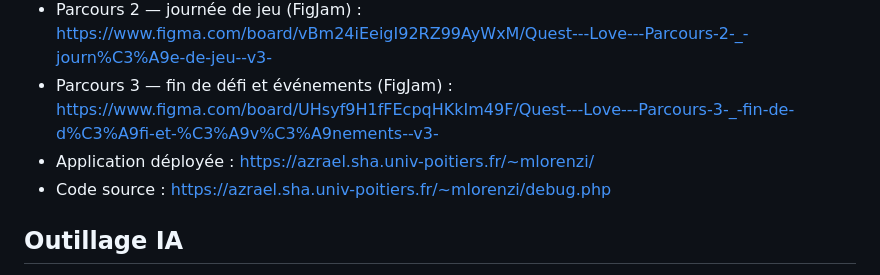
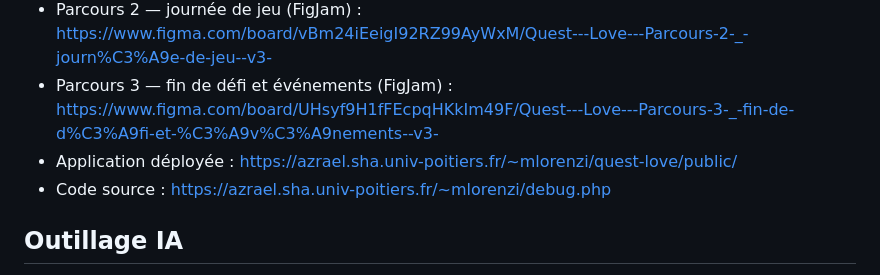
Before and after one commit to matteo-lorenzi/Quest-Love, a Markdown page: README.md, the part around the change. Rendered like a GitHub page.

```diff
--- a/README.md
+++ b/README.md
@@ -143,7 +143,7 @@ Les fichiers `.json` sont les fichiers de travail générés par l'outil de conc
 - Parcours 1 — arrivée et appairage (FigJam) : https://www.figma.com/board/NDb4YHNxJ62zUXGGJ9a3Vn/Quest---Love---Parcours-1-_-arriv%C3%A9e-et-appairage--v3-?node-id=0-1
 - Parcours 2 — journée de jeu (FigJam) : https://www.figma.com/board/vBm24iEeigI92RZ99AyWxM/Quest---Love---Parcours-2-_-journ%C3%A9e-de-jeu--v3-
 - Parcours 3 — fin de défi et événements (FigJam) : https://www.figma.com/board/UHsyf9H1fFEcpqHKkIm49F/Quest---Love---Parcours-3-_-fin-de-d%C3%A9fi-et-%C3%A9v%C3%A9nements--v3-
-- Application déployée : https://azrael.sha.univ-poitiers.fr/~mlorenzi/
+- Application déployée : https://azrael.sha.univ-poitiers.fr/~mlorenzi/quest-love/public/
 - Code source : https://azrael.sha.univ-poitiers.fr/~mlorenzi/debug.php
 
 ## Outillage IA
```
Also changed, not shown: 01-cadrage/doc-fonctionnelle.md (+1 -1 lines), 04-technique/doc-technique.md (+2 -2 lines).
